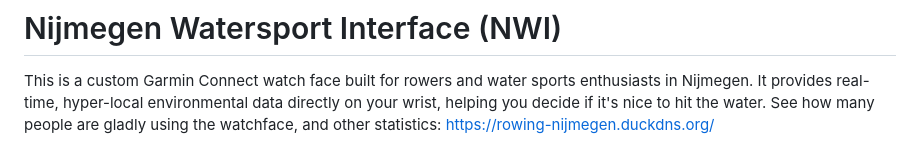
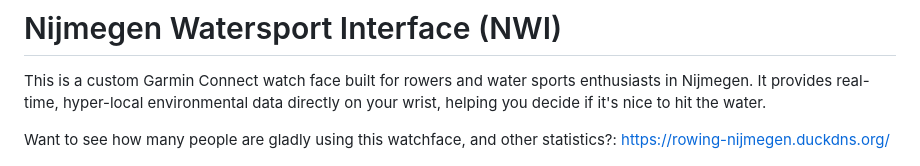
Before and after one commit to RubenVlieger/garmin-rowing-nijmegen, a Markdown page: README.md, the part around the change. Drawn GitHub-style.

Commit message:
Update README
Rephrased the statistics section for clarity.

```diff
--- a/README.md
+++ b/README.md
@@ -1,7 +1,8 @@
 # Nijmegen Watersport Interface (NWI)
 
 This is a custom Garmin Connect watch face built for rowers and water sports enthusiasts in Nijmegen. It provides real-time, hyper-local environmental data directly on your wrist, helping you decide if it's nice to hit the water.
-See how many people are gladly using the watchface, and other statistics: https://rowing-nijmegen.duckdns.org/
+
+Want to see how many people are gladly using this watchface, and other statistics?: https://rowing-nijmegen.duckdns.org/
 
 <img src="resources/coverimage.jpg" width="75%">
 # Why this exists
```
